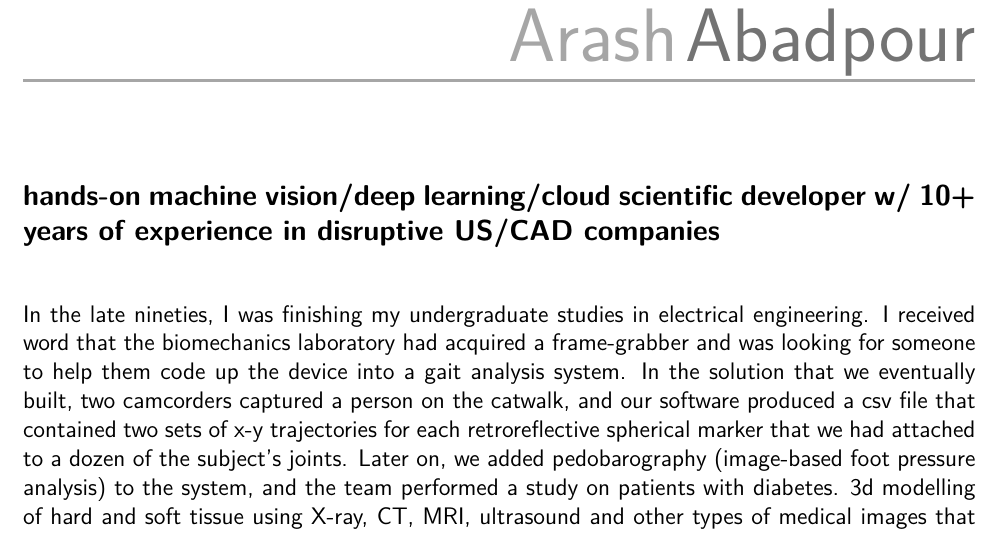
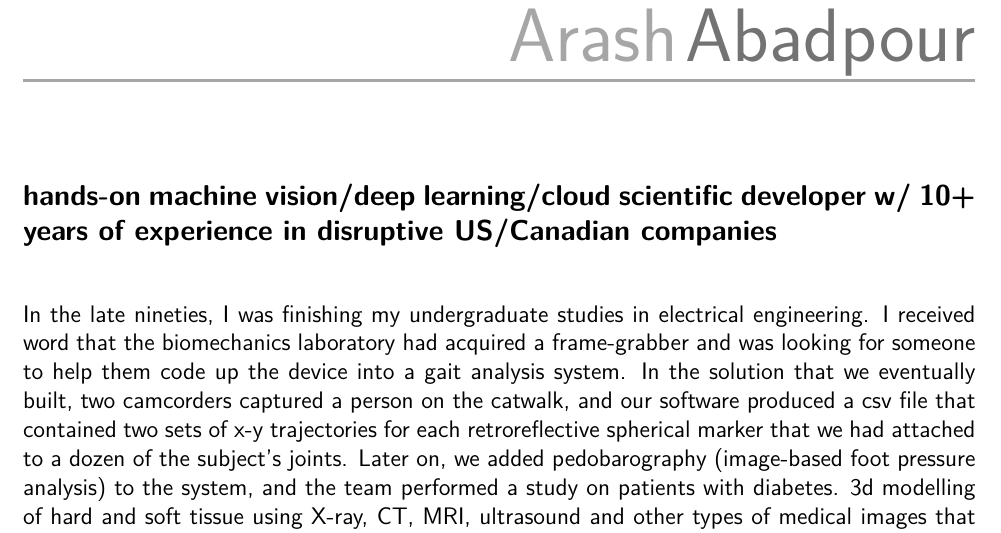
Before and after one commit to kamangir/CV, a LaTeX CV (src/cv.tex, which reads src/_opening_statement.tex): part of page 1 of 6, cut so that both start at the same text. Compiled offline with pdfLaTeX.

Commit message:
kamangir/todo#17

```diff
--- a/src/_opening_statement.tex
+++ b/src/_opening_statement.tex
@@ -1,5 +1,5 @@
 \onehalfspace
-\textbf{\large hands-on machine vision/deep learning/cloud scientific developer w/ 10+ years of experience in disruptive US/CAD companies}
+\textbf{\large hands-on machine vision/deep learning/cloud scientific developer w/ 10+ years of experience in disruptive US/Canadian companies}
 \singlespace
 
 \vspace{0.8cm}
```
Also changed, not shown: src/_revision.tex (+1 -1 lines), arash-abadpour-resume-full.pdf, arash-abadpour-resume.pdf.
